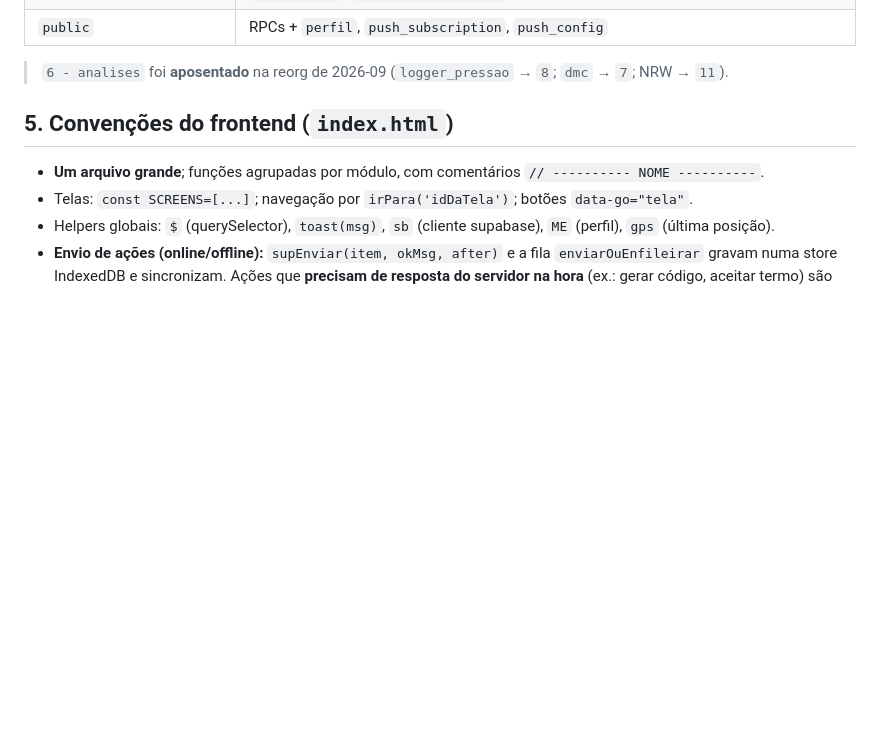
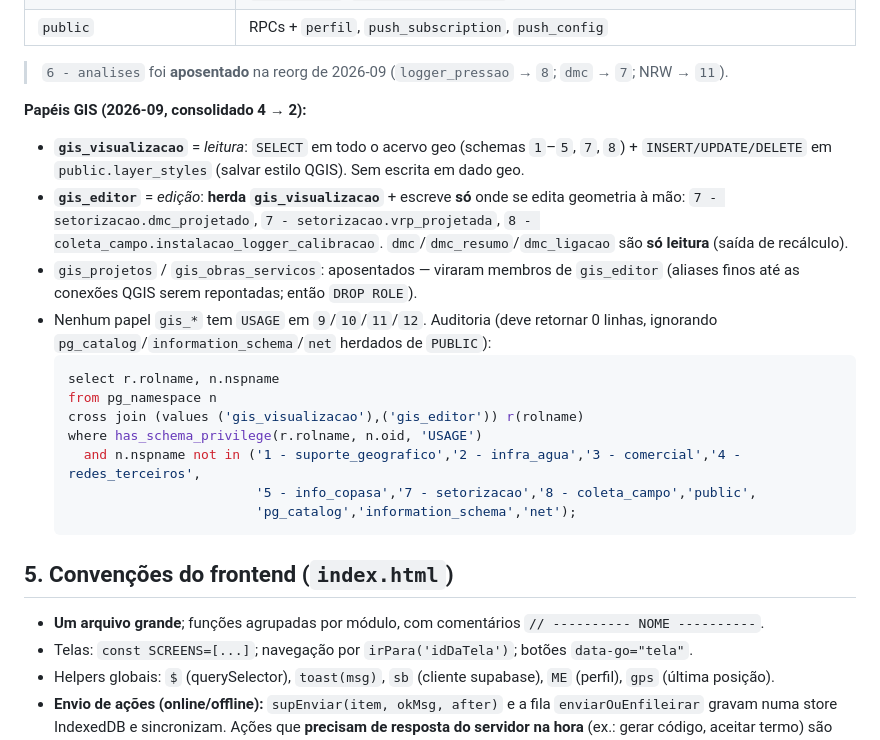
Before and after one commit to sirio369/aguasmg, a Markdown page: CLAUDE.md, the part around the change. Drawn GitHub-style; blank space fills up the shorter version.

Commit message:
docs: consolida papeis GIS 4 -> 2 (gis_visualizacao + gis_editor)
Co-Authored-By: Claude Sonnet 5 <noreply@anthropic.com>

````diff
--- a/CLAUDE.md
+++ b/CLAUDE.md
@@ -151,6 +151,21 @@ pwa/
 | `public` | RPCs + `perfil`, `push_subscription`, `push_config` |
 
 > `6 - analises` foi **aposentado** na reorg de 2026-09 (`logger_pressao` → `8`; `dmc` → `7`; NRW → `11`).
+
+**Papéis GIS (2026-09, consolidado 4 → 2):**
+- **`gis_visualizacao`** = *leitura*: `SELECT` em todo o acervo geo (schemas `1`–`5`, `7`, `8`) + `INSERT/UPDATE/DELETE` em `public.layer_styles` (salvar estilo QGIS). Sem escrita em dado geo.
+- **`gis_editor`** = *edição*: **herda `gis_visualizacao`** + escreve **só** onde se edita geometria à mão: `7 - setorizacao.dmc_projetado`, `7 - setorizacao.vrp_projetada`, `8 - coleta_campo.instalacao_logger_calibracao`. `dmc`/`dmc_resumo`/`dmc_ligacao` são **só leitura** (saída de recálculo).
+- `gis_projetos` / `gis_obras_servicos`: aposentados — viraram membros de `gis_editor` (aliases finos até as conexões QGIS serem repontadas; então `DROP ROLE`).
+- Nenhum papel `gis_*` tem `USAGE` em `9`/`10`/`11`/`12`. Auditoria (deve retornar 0 linhas, ignorando `pg_catalog`/`information_schema`/`net` herdados de `PUBLIC`):
+  ```sql
+  select r.rolname, n.nspname
+  from pg_namespace n
+  cross join (values ('gis_visualizacao'),('gis_editor')) r(rolname)
+  where has_schema_privilege(r.rolname, n.oid, 'USAGE')
+    and n.nspname not in ('1 - suporte_geografico','2 - infra_agua','3 - comercial','4 - redes_terceiros',
+                          '5 - info_copasa','7 - setorizacao','8 - coleta_campo','public',
+                          'pg_catalog','information_schema','net');
+  ```
 
 ## 5. Convenções do frontend (`index.html`)
 
````
